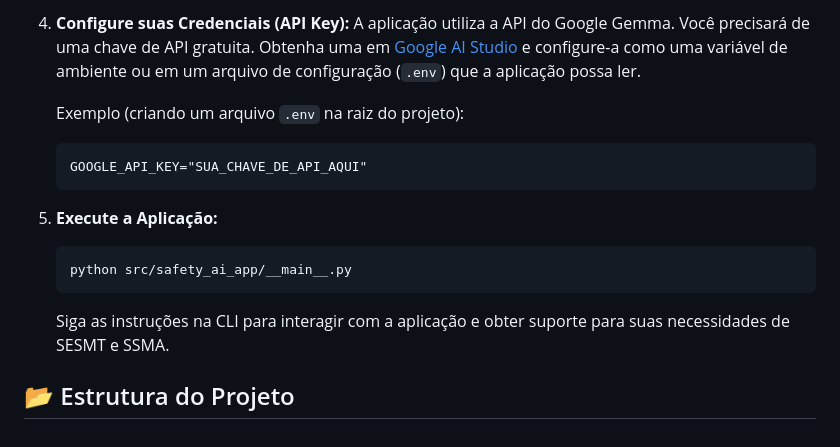
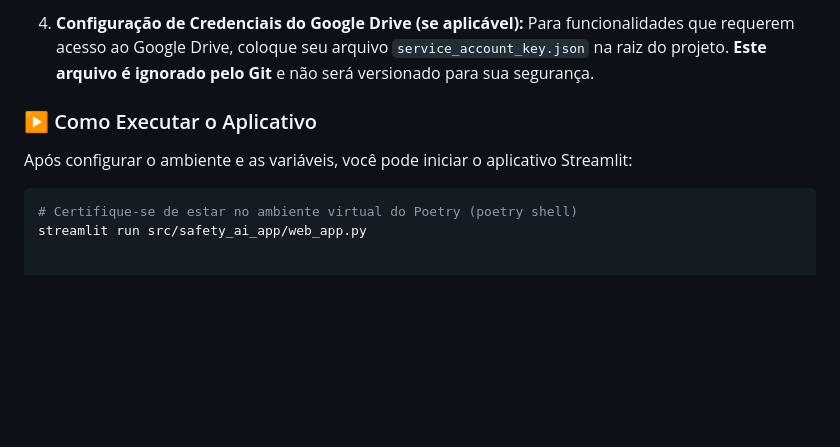
Before and after one commit to leonardolauriquer/safety_ai_app, a Markdown page: README.md, the part around the change printed below. GitHub-like rendering; blank space fills up the shorter version.

````diff
--- a/README.md
+++ b/README.md
@@ -60,16 +50,11 @@ Para clonar e executar este projeto, você precisará ter o Git e o Python (vers
 
-4.  **Configure suas Credenciais (API Key):**
-    A aplicação utiliza a API do Google Gemma. Você precisará de uma chave de API gratuita. Obtenha uma em [Google AI Studio](https://aistudio.google.com/app/apikey) e configure-a como uma variável de ambiente ou em um arquivo de configuração (`.env`) que a aplicação possa ler.
+4.  **Configuração de Credenciais do Google Drive (se aplicável):**
+    Para funcionalidades que requerem acesso ao Google Drive, coloque seu arquivo `service_account_key.json` na raiz do projeto. **Este arquivo é ignorado pelo Git** e não será versionado para sua segurança.
 
-    Exemplo (criando um arquivo `.env` na raiz do projeto):
-    ```
-    GOOGLE_API_KEY="SUA_CHAVE_DE_API_AQUI"
-    ```
+### ▶️ Como Executar o Aplicativo
 
-5.  **Execute a Aplicação:**
-    ```bash
-    python src/safety_ai_app/__main__.py
-    ```
-    Siga as instruções na CLI para interagir com a aplicação e obter suporte para suas necessidades de SESMT e SSMA.
+Após configurar o ambiente e as variáveis, você pode iniciar o aplicativo Streamlit:
 
-## 📂 Estrutura do Projeto
+```bash
+# Certifique-se de estar no ambiente virtual do Poetry (poetry shell)
+streamlit run src/safety_ai_app/web_app.py
````
Also changed, not shown: other parts of README.md (+30 -40 lines).
